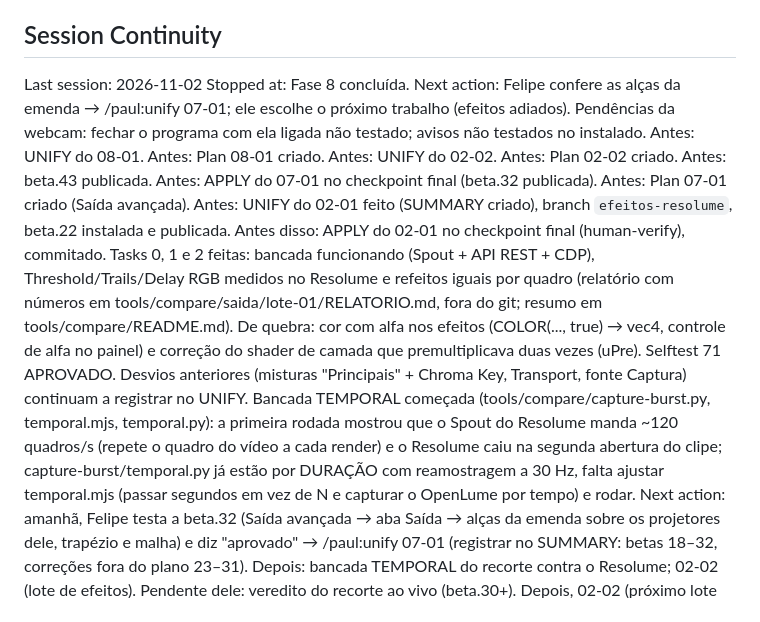
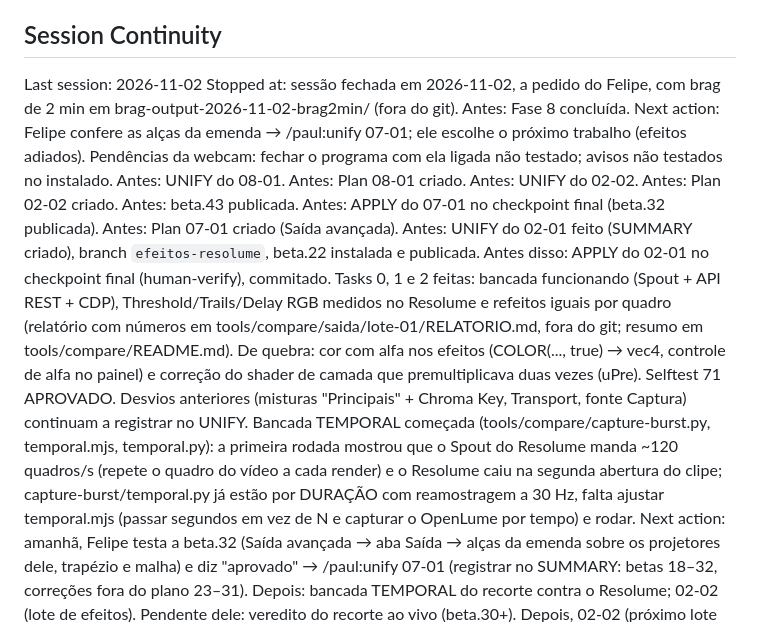
Before and after one commit to felipespencer/openlume, a Markdown page: .paul/STATE.md, the part around the change. GitHub-like rendering.

Commit message:
PAUL: sessão fechada / PAUL: session closed
Co-Authored-By: Claude Opus 5.5 <noreply@anthropic.com>

```diff
--- a/.paul/STATE.md
+++ b/.paul/STATE.md
@@ -100,7 +100,7 @@ PLAN ──▶ APPLY ──▶ UNIFY
 ## Session Continuity
 
 Last session: 2026-11-02
-Stopped at: Fase 8 concluída. Next action: Felipe confere as alças da emenda → /paul:unify 07-01; ele escolhe o próximo trabalho (efeitos adiados). Pendências da webcam: fechar o programa com ela ligada não testado; avisos não testados no instalado. Antes: UNIFY do 08-01. Antes: Plan 08-01 criado. Antes: UNIFY do 02-02. Antes: Plan 02-02 criado. Antes: beta.43 publicada. Antes: APPLY do 07-01 no checkpoint final (beta.32 publicada). Antes: Plan 07-01 criado (Saída avançada). Antes: UNIFY do 02-01 feito (SUMMARY criado), branch `efeitos-resolume`, beta.22 instalada e publicada. Antes disso: APPLY do 02-01 no checkpoint final (human-verify), commitado. Tasks 0, 1 e 2 feitas: bancada funcionando (Spout + API REST + CDP), Threshold/Trails/Delay RGB medidos no Resolume e refeitos iguais por quadro (relatório com números em tools/compare/saida/lote-01/RELATORIO.md, fora do git; resumo em tools/compare/README.md). De quebra: cor com alfa nos efeitos (COLOR(..., true) → vec4, controle de alfa no painel) e correção do shader de camada que premultiplicava duas vezes (uPre). Selftest 71 APROVADO. Desvios anteriores (misturas "Principais" + Chroma Key, Transport, fonte Captura) continuam a registrar no UNIFY.
+Stopped at: sessão fechada em 2026-11-02, a pedido do Felipe, com brag de 2 min em brag-output-2026-11-02-brag2min/ (fora do git). Antes: Fase 8 concluída. Next action: Felipe confere as alças da emenda → /paul:unify 07-01; ele escolhe o próximo trabalho (efeitos adiados). Pendências da webcam: fechar o programa com ela ligada não testado; avisos não testados no instalado. Antes: UNIFY do 08-01. Antes: Plan 08-01 criado. Antes: UNIFY do 02-02. Antes: Plan 02-02 criado. Antes: beta.43 publicada. Antes: APPLY do 07-01 no checkpoint final (beta.32 publicada). Antes: Plan 07-01 criado (Saída avançada). Antes: UNIFY do 02-01 feito (SUMMARY criado), branch `efeitos-resolume`, beta.22 instalada e publicada. Antes disso: APPLY do 02-01 no checkpoint final (human-verify), commitado. Tasks 0, 1 e 2 feitas: bancada funcionando (Spout + API REST + CDP), Threshold/Trails/Delay RGB medidos no Resolume e refeitos iguais por quadro (relatório com números em tools/compare/saida/lote-01/RELATORIO.md, fora do git; resumo em tools/compare/README.md). De quebra: cor com alfa nos efeitos (COLOR(..., true) → vec4, controle de alfa no painel) e correção do shader de camada que premultiplicava duas vezes (uPre). Selftest 71 APROVADO. Desvios anteriores (misturas "Principais" + Chroma Key, Transport, fonte Captura) continuam a registrar no UNIFY.
 Bancada TEMPORAL começada (tools/compare/capture-burst.py, temporal.mjs, temporal.py): a primeira rodada mostrou que o Spout do Resolume manda ~120 quadros/s (repete o quadro do vídeo a cada render) e o Resolume caiu na segunda abertura do clipe; capture-burst/temporal.py já estão por DURAÇÃO com reamostragem a 30 Hz, falta ajustar temporal.mjs (passar segundos em vez de N e capturar o OpenLume por tempo) e rodar. Next action: amanhã, Felipe testa a beta.32 (Saída avançada → aba Saída → alças da emenda sobre os projetores dele, trapézio e malha) e diz "aprovado" → /paul:unify 07-01 (registrar no SUMMARY: betas 18–32, correções fora do plano 23–31). Depois: bancada TEMPORAL do recorte contra o Resolume; 02-02 (lote de efeitos). Pendente dele: veredito do recorte ao vivo (beta.30+). Depois, 02-02 (próximo lote de efeitos: Tilt Shift refeito, Acuarela e os 17 do 7.28 que faltam).
 Resume file: .paul/phases/08-webcam-virtual/08-01-SUMMARY.md (07-01 também aberto: .paul/phases/07-saida-avancada/07-01-PLAN.md)
 Resume context: Resolume: API em 127.0.0.1:8080; Saída avançada Screen 1 = Spout "Arena - Screen 1". ARMADILHAS desta máquina: o Resolume congela de vez em quando (API responde, Spout some, monitor preto) — reiniciar só o Arena resolve (ele abre com o aviso "Wire integration is missing", é só Continue); clipe H.264 a 60 fps congela nele; a marca d'água do demo passa pela captura (compare.mjs já captura duas vezes); o Resolume rende a ~30 fps aqui. OpenLume: `location.reload()` NÃO recarrega os módulos (cache do app://), é preciso reabrir o Electron; o diálogo "Projetores" abre ao iniciar (botão Pular). Clipes de teste em tools/compare/clips (rampa, alfa.png, quadA/B/C.png, andando.mp4 a 375 px/s).
```
